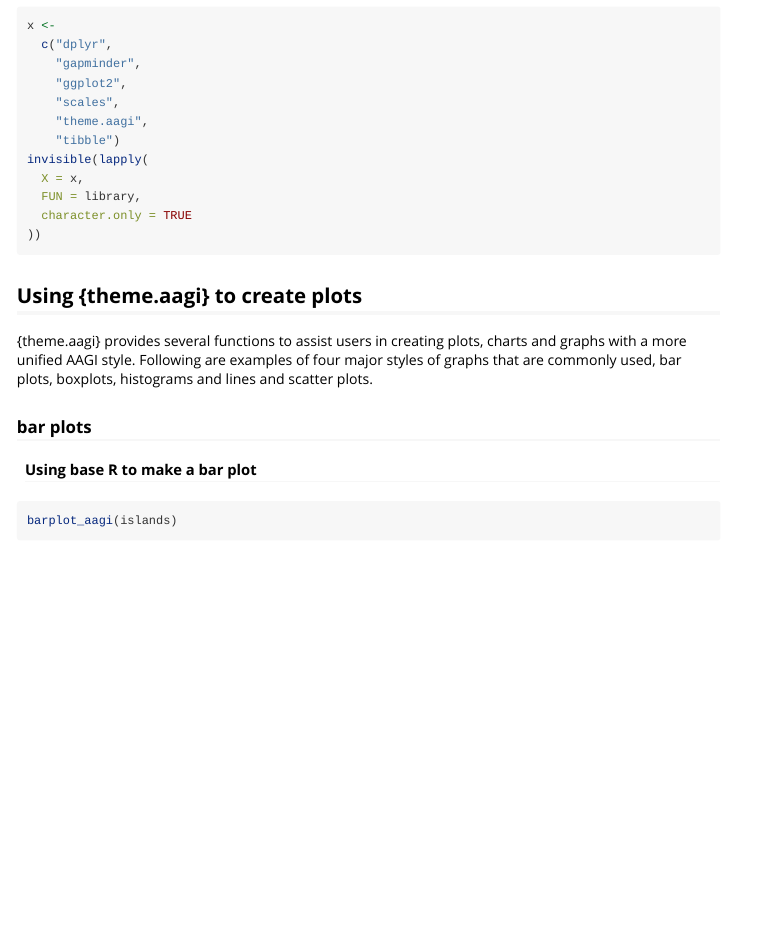
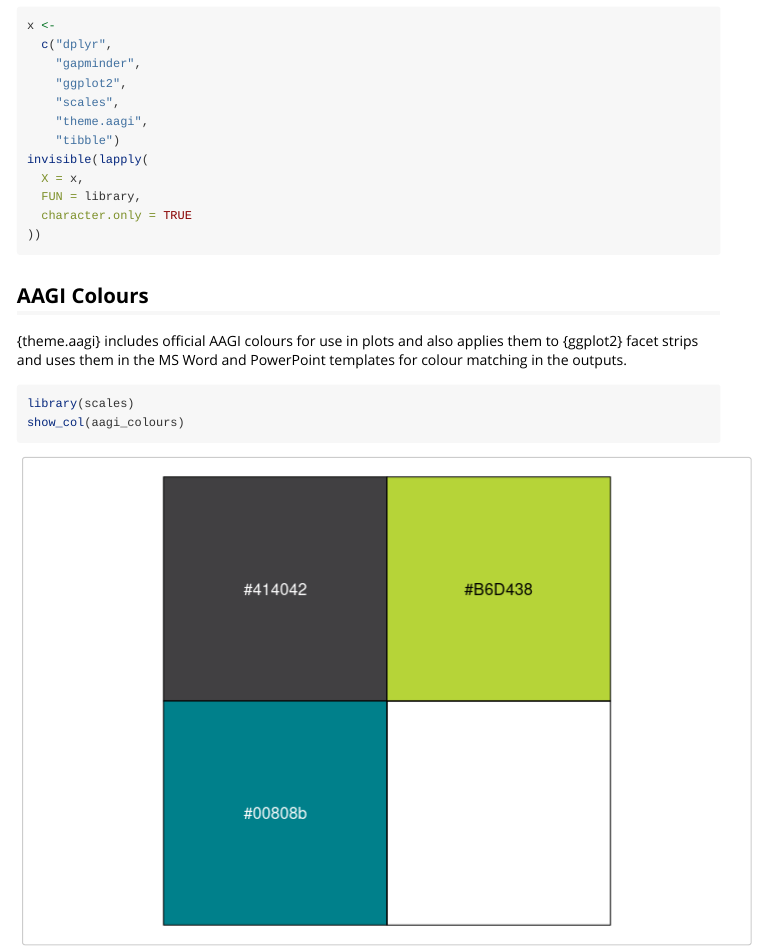
Before and after one commit to AAGI-AUS/AAGIThemes, an R Markdown document (vignettes/Cookbook.Rmd): the page in a window 1100 px wide, from 1130 px down. Rendered offline with R 4.5, knitr and Pandoc, with nearby package versions; some code elsewhere in the file could not run offline; the gapminder table comes from the copy in Python's plotly package.

Commit message:
Add colour detail to Cookbook

````diff
--- a/vignettes/Cookbook.Rmd
+++ b/vignettes/Cookbook.Rmd
@@ -79,6 +79,15 @@ invisible(lapply(
   FUN = library,
   character.only = TRUE
 ))
+```
+
+## AAGI Colours
+
+{theme.aagi} includes official AAGI colours for use in plots and also applies them to {ggplot2} facet strips and uses them in the MS Word and PowerPoint templates for colour matching in the outputs.
+
+```{r colours}
+library(scales)
+show_col(aagi_colours)
 ```
 
 ## Using {theme.aagi} to create plots
````
